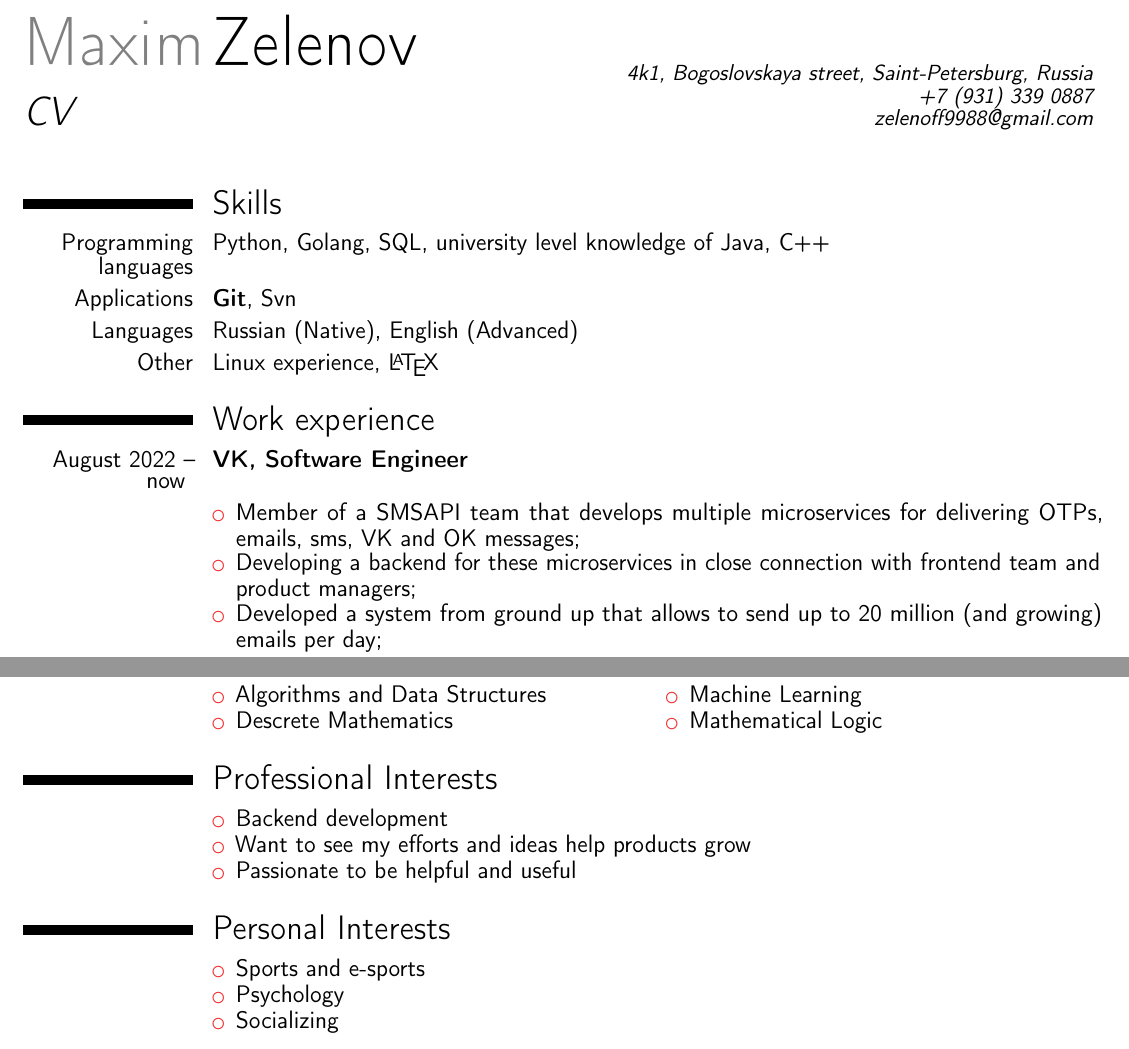
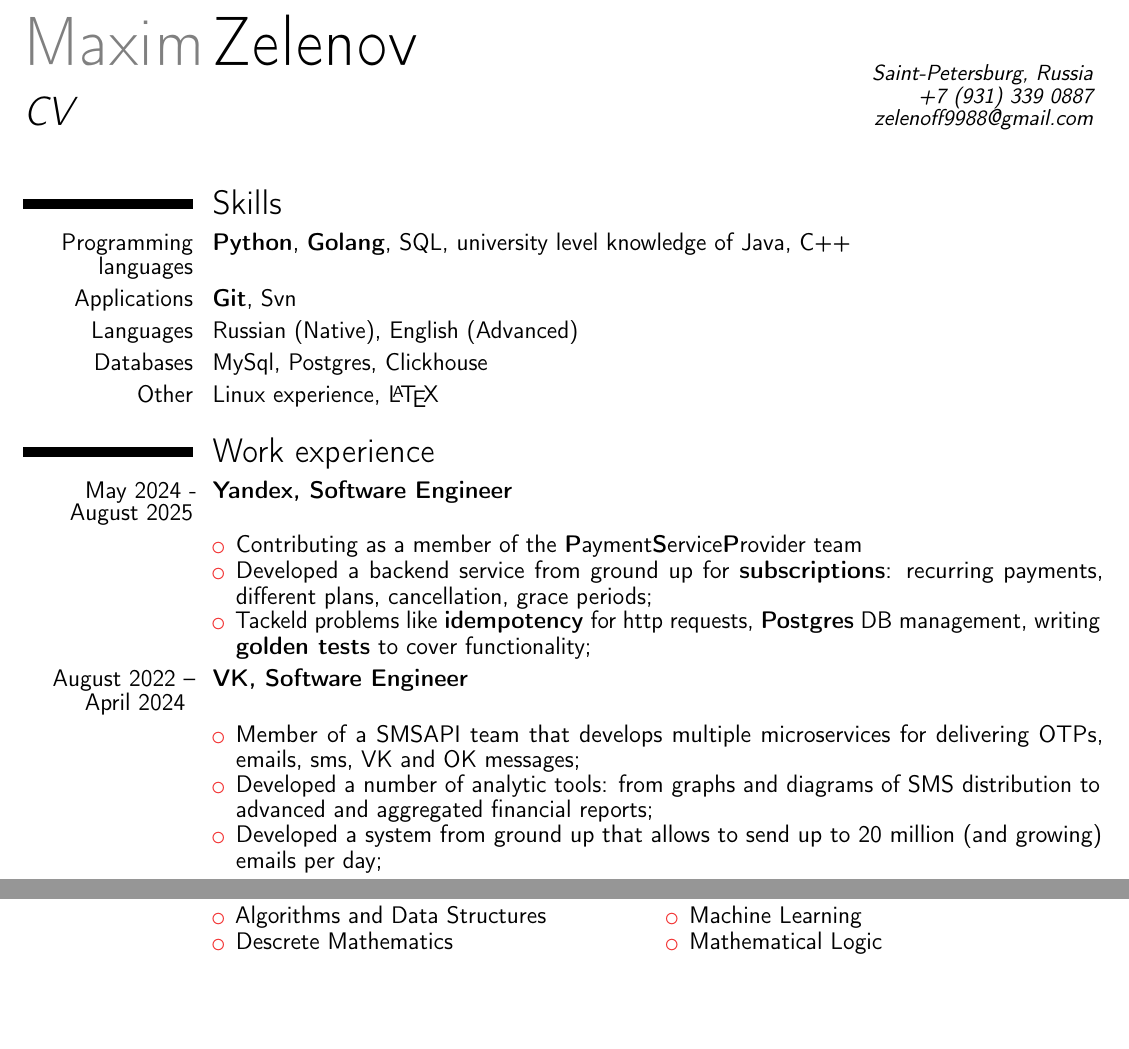
Before and after one commit to Zelenoff4/CV, a LaTeX CV (cv.tex): two parts of the page, joined at a grey line, cut so that both start at the same text, the shorter picture padded with empty space. Compiled offline with pdfLaTeX.

Commit message:
cv update end of 2025

```diff
--- a/cv.tex
+++ b/cv.tex
@@ -29,7 +29,7 @@
 % personal data
 \firstname{Maxim}
 \familyname{Zelenov}                               % optional, remove / comment the line if not wanted
-\address{}{4k1, Bogoslovskaya street, Saint-Petersburg, Russia}{+7~(931)~339~0887} % optional, remove / comment the line if not wanted; the "postcode city" and and "country" arguments can be omitted or provided empty
+\address{}{Saint-Petersburg, Russia}{+7~(931)~339~0887} % optional, remove / comment the line if not wanted; the "postcode city" and and "country" arguments can be omitted or provided empty
               % optional, remove / comment the line if not wanted
 %\phone[fixed]{+2~(345)~678~901}                    % optional, remove / comment the line if not wanted
 %\phone[fax]{+3~(456)~789~012}                      % optional, remove / comment the line if not wanted
@@ -61,21 +61,33 @@
 
 
 \section{Skills}
-\cvitem{Programming languages}{Python, Golang, SQL, university level knowledge of Java, C++}
+\cvitem{Programming languages}{\textbf{Python}, \textbf{Golang}, SQL, university level knowledge of Java, C++}
 \cvitem{Applications}{ \href{https://github.com/Zelenoff4}{\textbf{Git}}, Svn}
 \cvitem{Languages}{Russian (Native), English (Advanced)}
+\cvitem{Databases} {MySql, Postgres, Clickhouse}
 \cvitem{Other}{Linux experience, \LaTeX}
 
 \section{Work experience}
+\cvitem{May 2024 - August 2025}{
+    \textbf{Yandex, Software Engineer}
+}
+\begin{cvcolumns}
+\cvcolumn{}{
+    \begin{itemize}
+	\item Contributing as a member of the \textbf{P}ayment\textbf{S}ervice\textbf{P}rovider team
+	\item Developed a backend service from ground up for \textbf{subscriptions}: recurring payments, different plans, cancellation, grace periods;
+	\item Tackeld problems like \textbf{idempotency} for http requests, \textbf{Postgres} DB management, writing \textbf{golden tests} to cover functionality;
+    \end{itemize}
+}\end{cvcolumns}
 
-\cvitem{August 2022 -- now }{
+\cvitem{August 2022 -- April 2024 }{
     \textbf{VK, Software Engineer}
 }
 \begin{cvcolumns}
 \cvcolumn{}{
     \begin{itemize}
 	\item Member of a SMSAPI team that develops multiple microservices for delivering OTPs, emails, sms, VK and OK messages;
-	\item Developing a backend for these microservices in close connection with frontend team and product managers;
+	\item Developed a number of analytic tools: from graphs and diagrams of SMS distribution to advanced and aggregated financial reports;
 	\item Developed a system from ground up that allows to send up to 20 million (and growing) emails per day;
     \end{itemize}
 }\end{cvcolumns}
@@ -114,29 +126,6 @@
 }
 \end{cvcolumns}
 
-\section{Professional Interests}
 
-\begin{cvcolumns}
-
-    \cvcolumn{}{
-        \begin{itemize}
-            \item Backend development
-	 \item Want to see my efforts and ideas help products grow
-            \item Passionate to be helpful and useful
-        \end{itemize}
-    }
-\end{cvcolumns}
-\section{Personal Interests}
-
-\begin{cvcolumns}
-
-    \cvcolumn{}{
-        \begin{itemize}
-            \item Sports and e-sports
-	 \item Psychology
-            \item Socializing
-        \end{itemize}
-    }
-\end{cvcolumns}
 
 \end{document}
```
Also changed, not shown: cv.pdf.
